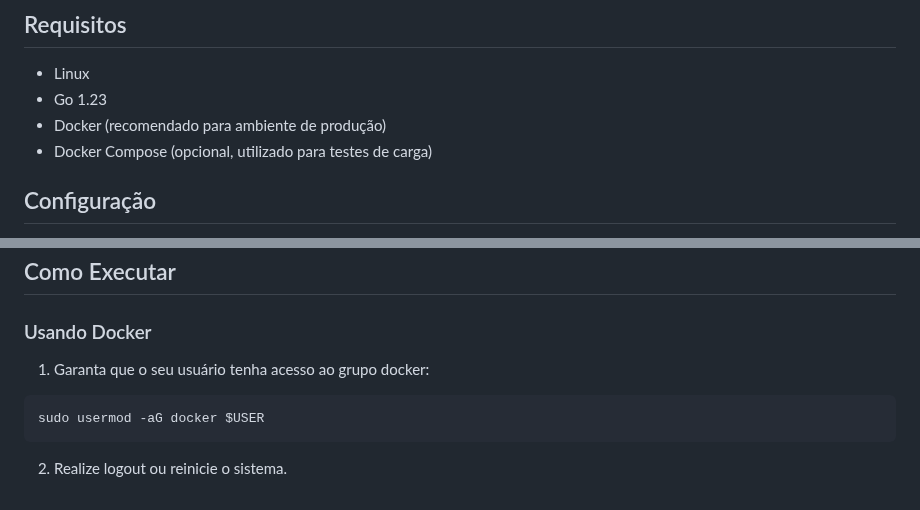
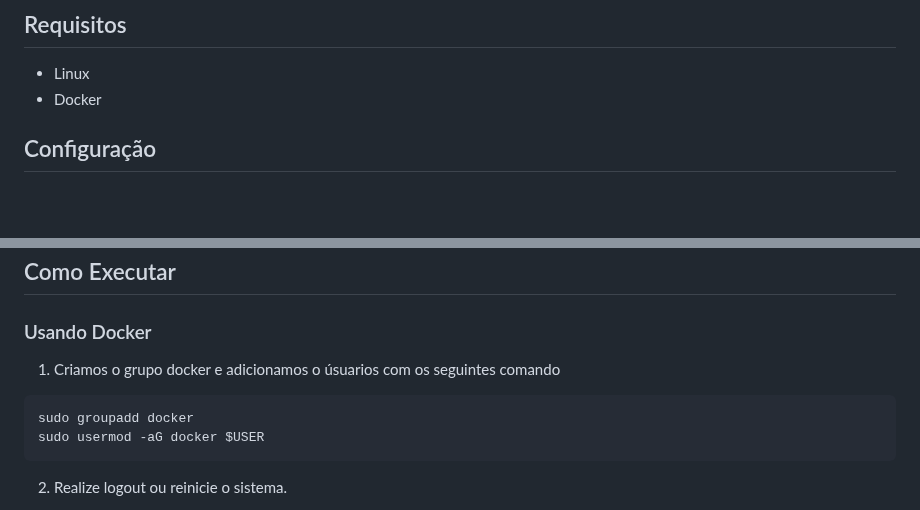
Before and after one commit to hubbeco/challenge, a Markdown page: backend/README.md, 2 parts joined by grey strips. GitHub-like rendering; blank space fills up the shorter version.

Commit message:
fix: update readme.md

````diff
--- a/backend/README.md
+++ b/backend/README.md
@@ -12,9 +12,7 @@ Este projeto é um microserviço para um formulário de contato que envia e-mail
 ## Requisitos
 
 - Linux
-- Go 1.23
-- Docker (recomendado para ambiente de produção)
-- Docker Compose (opcional, utilizado para testes de carga)
+- Docker
 
 ## Configuração
 
@@ -67,9 +65,10 @@ As variáveis de ambiente abaixo são usadas para configurar o microserviço de
 
 ### Usando Docker
 
-1. Garanta que o seu usuário tenha acesso ao grupo docker:
+1. Criamos o grupo docker e adicionamos o úsuarios com os seguintes comando
 
 ```bash
+sudo groupadd docker
 sudo usermod -aG docker $USER
 ```
 
````
